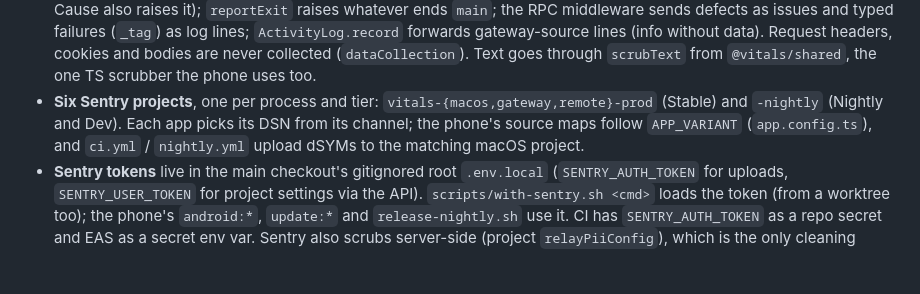
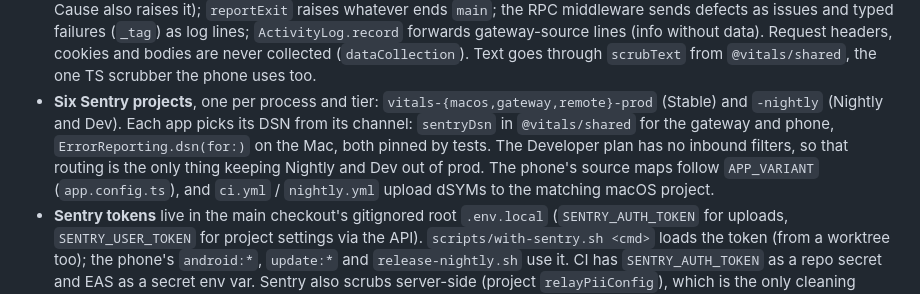
Before and after one commit to rafay99-epic/Vitals, a Markdown page: CLAUDE.md, the part around the change. Drawn GitHub-style; blank space fills up the shorter version.

Commit message:
docs: note how Sentry routing is pinned

```diff
--- a/CLAUDE.md
+++ b/CLAUDE.md
@@ -334,7 +334,7 @@ Rules:
 - **Activity log is desktop-only.** `~/.vitals*/remote/activity.db` is written by the gateway and read read-only by Vitals; no RPC exposes it to phones.
 - **Phone errors go two places.** `clientLog` (`packages/app/src/state/clientLog.ts`) writes crashes, uncaught errors and "bad" toasts to the on-disk outbox, which `Remote.flush` sends to the Mac's activity log (`activity.ingest`). `apps/mobile/src/lib/reporting.ts` also sends them to Sentry (org `syntax-lab-tecnology`, `vitals-remote-prod` for Stable, `vitals-remote-nightly` for Nightly and Dev), on unless turned off in Settings, Help, and loaded first from `index.ts`. Everything bound for Sentry passes `scrub.ts` (no paths, links, file names, addresses, device name); keep it that way and keep the privacy policy's section 8 in step. "Clear error logs" (`activity.clear`) deletes one phone's lines on the Mac, plus the phone's own outbox and connection journal; Activity's "Clear Phone Logs" (`ClearPhoneLogs`) deletes all. Source maps and dSYMs upload only with `SENTRY_AUTH_TOKEN`; `app.config.ts` sets `SENTRY_DISABLE_AUTO_UPLOAD` otherwise, never a plugin option (it would change the runtime fingerprint).
 - **Gateway reports** (`apps/gateway/src/reporting/Reporting.ts`, Sentry `vitals-gateway-prod` for Stable, `vitals-gateway-nightly` for Nightly and Dev, `@sentry/bun`): on only when the Mac passes `VITALS_ERROR_REPORTS=1`, so tests and fake-mac send nothing. Effect logs at Info+ go to Sentry Logs through a `Logger` layer (an Error/Fatal log with a Cause also raises it); `reportExit` raises whatever ends `main`; the RPC middleware sends defects as issues and typed failures (`_tag`) as log lines; `ActivityLog.record` forwards gateway-source lines (info without data). Request headers, cookies and bodies are never collected (`dataCollection`). Text goes through `scrubText` from `@vitals/shared`, the one TS scrubber the phone uses too.
-- **Six Sentry projects**, one per process and tier: `vitals-{macos,gateway,remote}-prod` (Stable) and `-nightly` (Nightly and Dev). Each app picks its DSN from its channel; the phone's source maps follow `APP_VARIANT` (`app.config.ts`), and `ci.yml` / `nightly.yml` upload dSYMs to the matching macOS project.
+- **Six Sentry projects**, one per process and tier: `vitals-{macos,gateway,remote}-prod` (Stable) and `-nightly` (Nightly and Dev). Each app picks its DSN from its channel: `sentryDsn` in `@vitals/shared` for the gateway and phone, `ErrorReporting.dsn(for:)` on the Mac, both pinned by tests. The Developer plan has no inbound filters, so that routing is the only thing keeping Nightly and Dev out of prod. The phone's source maps follow `APP_VARIANT` (`app.config.ts`), and `ci.yml` / `nightly.yml` upload dSYMs to the matching macOS project.
 - **Sentry tokens** live in the main checkout's gitignored root `.env.local` (`SENTRY_AUTH_TOKEN` for uploads, `SENTRY_USER_TOKEN` for project settings via the API). `scripts/with-sentry.sh <cmd>` loads the token (from a worktree too); the phone's `android:*`, `update:*` and `release-nightly.sh` use it. CI has `SENTRY_AUTH_TOKEN` as a repo secret and EAS as a secret env var. Sentry also scrubs server-side (project `relayPiiConfig`), which is the only cleaning native phone crashes get.
 - **Tests never fire real power commands.** Router tests use a fake executor; end-to-end runs only cancel inside the grace window.
 - **TypeScript strictness** follows T3 Code: `tsconfig.base.json` flags, oxlint with the React Compiler rules, knip clean, no `any`, no casts.
```
